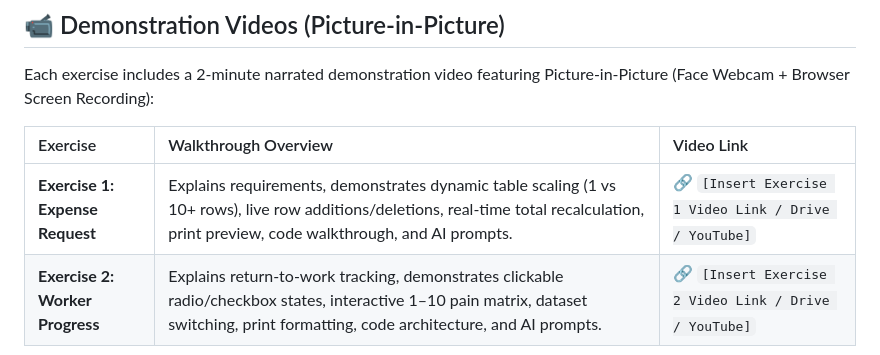
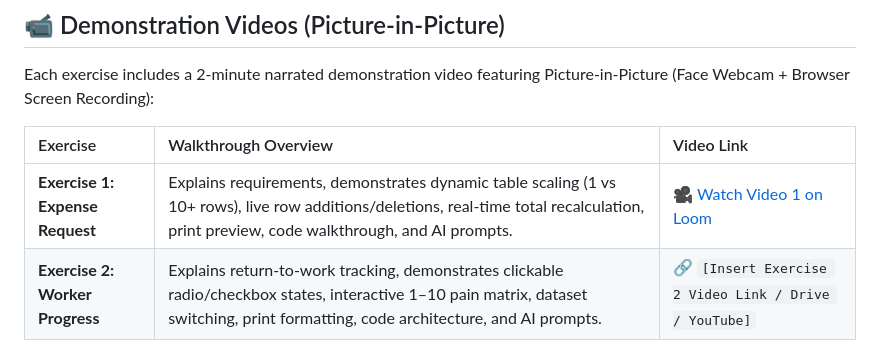
Before and after one commit to Svarshan1445/Diona, a Markdown page: README.md, the part around the change. GitHub-like rendering.

Commit message:
Add Loom demonstration video link for Exercise 1

```diff
--- a/README.md
+++ b/README.md
@@ -115,7 +115,7 @@ Each exercise includes a 2-minute narrated demonstration video featuring Picture
 
 | Exercise | Walkthrough Overview | Video Link |
 | :--- | :--- | :--- |
-| **Exercise 1: Expense Request** | Explains requirements, demonstrates dynamic table scaling (1 vs 10+ rows), live row additions/deletions, real-time total recalculation, print preview, code walkthrough, and AI prompts. | 🔗 `[Insert Exercise 1 Video Link / Drive / YouTube]` |
+| **Exercise 1: Expense Request** | Explains requirements, demonstrates dynamic table scaling (1 vs 10+ rows), live row additions/deletions, real-time total recalculation, print preview, code walkthrough, and AI prompts. | 🎥 [Watch Video 1 on Loom](https://www.loom.com/share/e8627bb8e52b42948e815814af9dd9bb) |
 | **Exercise 2: Worker Progress** | Explains return-to-work tracking, demonstrates clickable radio/checkbox states, interactive 1–10 pain matrix, dataset switching, print formatting, code architecture, and AI prompts. | 🔗 `[Insert Exercise 2 Video Link / Drive / YouTube]` |
 
 ---
```
